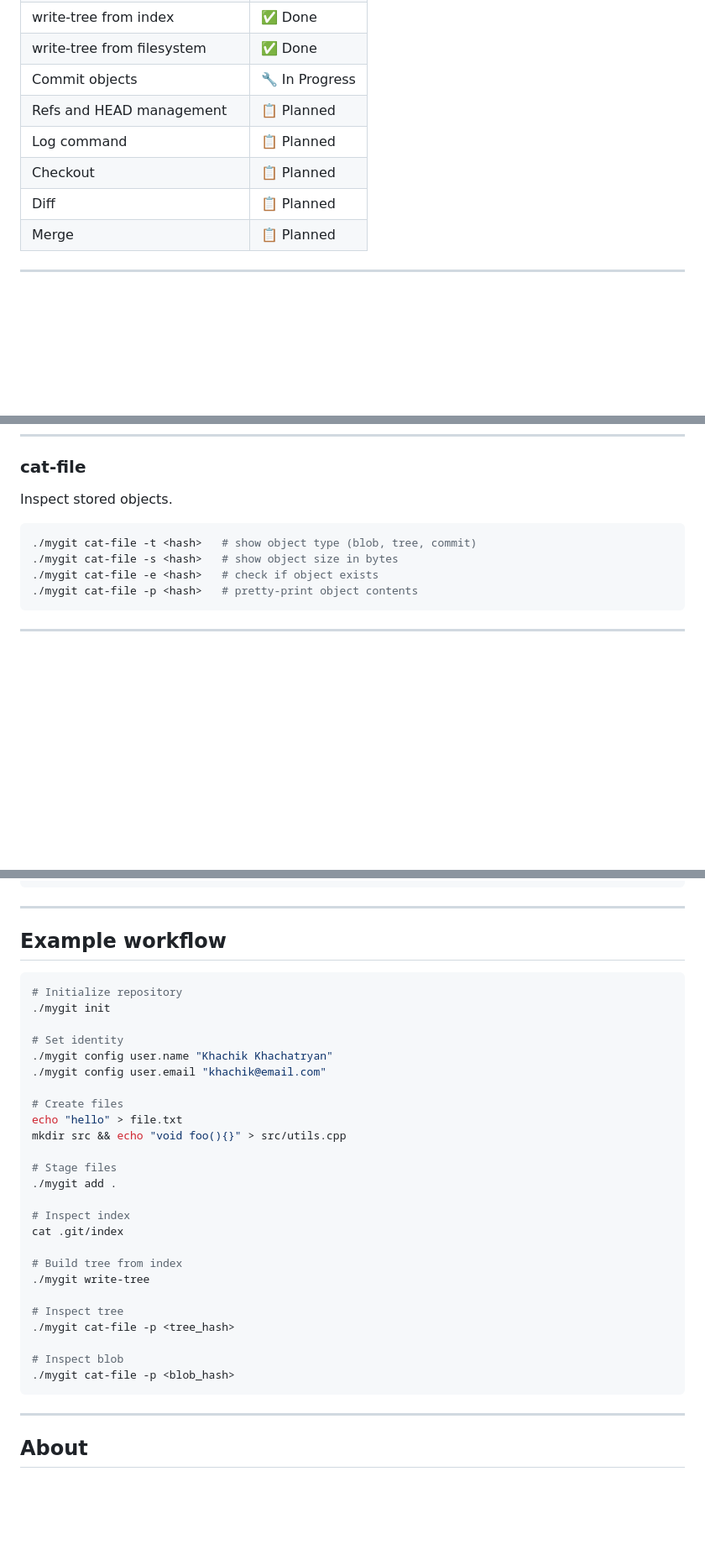
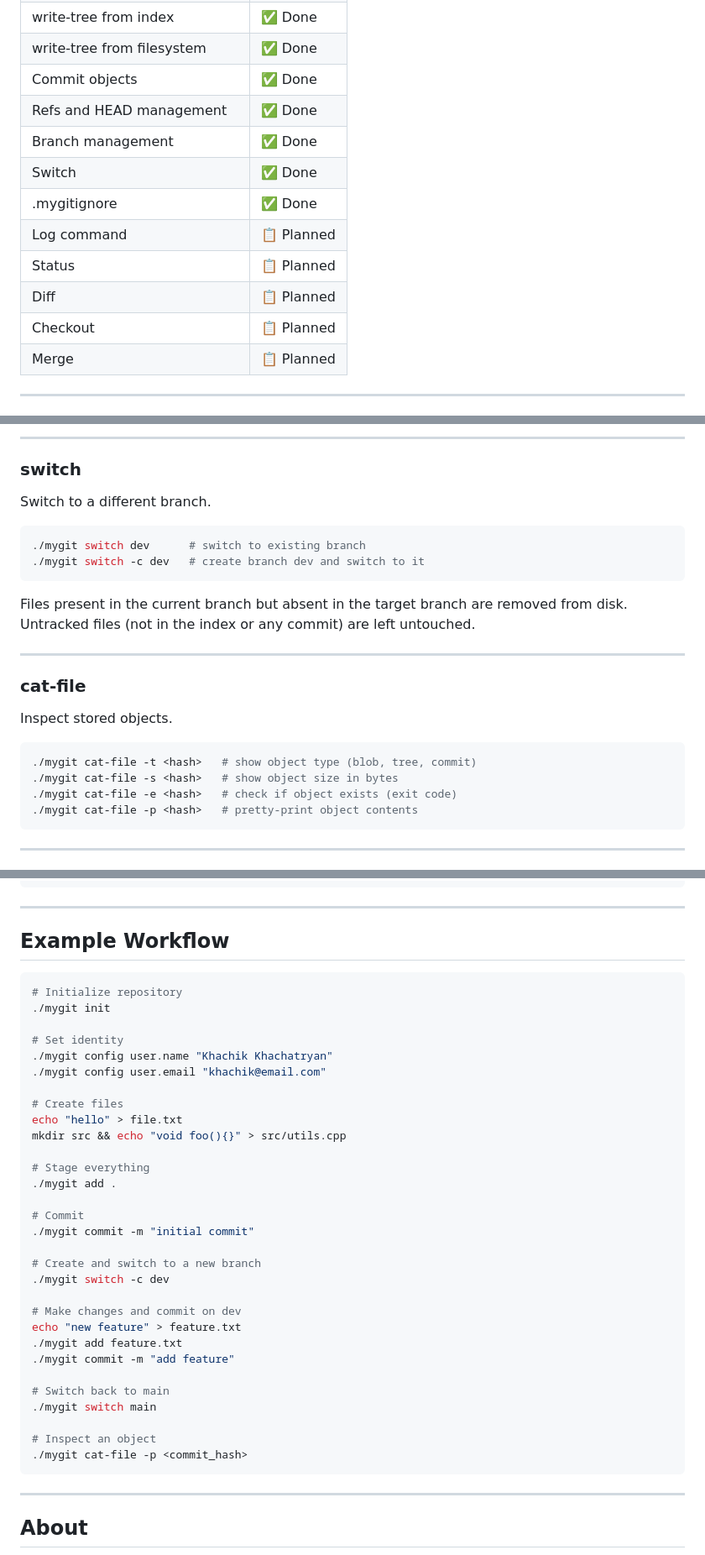
Before and after one commit to khachik14700/My_Git, a Markdown page: README.md, 3 parts joined by grey strips. Shown at 84% size. Drawn GitHub-style; blank space fills up the shorter version.

````diff
--- a/README.md
+++ b/README.md
@@ -22,11 +22,15 @@ Built step by step, understanding every algorithm and data structure along the w
 | Config (user.name, user.email) | ✅ Done |
 | write-tree from index | ✅ Done |
 | write-tree from filesystem | ✅ Done |
-| Commit objects | 🔧 In Progress |
-| Refs and HEAD management | 📋 Planned |
+| Commit objects | ✅ Done |
+| Refs and HEAD management | ✅ Done |
+| Branch management | ✅ Done |
+| Switch | ✅ Done |
+| .mygitignore | ✅ Done |
 | Log command | 📋 Planned |
+| Status | 📋 Planned |
+| Diff | 📋 Planned |
 | Checkout | 📋 Planned |
-| Diff | 📋 Planned |
 | Merge | 📋 Planned |
 
 ---
@@ -108,9 +143,23 @@ Build a tree object from the staging area.
+---
+
+### switch
+Switch to a different branch.
+```bash
+./mygit switch dev      # switch to existing branch
+./mygit switch -c dev   # create branch dev and switch to it
+```
+
+Files present in the current branch but absent in the target branch are removed from disk.
+Untracked files (not in the index or any commit) are left untouched.
+
+---
+
 ### cat-file
 Inspect stored objects.
 ```bash
 ./mygit cat-file -t <hash>   # show object type (blob, tree, commit)
 ./mygit cat-file -s <hash>   # show object size in bytes
-./mygit cat-file -e <hash>   # check if object exists
+./mygit cat-file -e <hash>   # check if object exists (exit code)
 ./mygit cat-file -p <hash>   # pretty-print object contents
 ```
 
@@ -262,7 +362,7 @@ make re     # rebuild from scratch
 
 ---
 
-## Example workflow
+## Example Workflow
 
 ```bash
 # Initialize repository
@@ -276,20 +376,25 @@ make re     # rebuild from scratch
 echo "hello" > file.txt
 mkdir src && echo "void foo(){}" > src/utils.cpp
 
-# Stage files
+# Stage everything
 ./mygit add .
 
-# Inspect index
-cat .git/index
+# Commit
+./mygit commit -m "initial commit"
 
-# Build tree from index
-./mygit write-tree
+# Create and switch to a new branch
+./mygit switch -c dev
 
-# Inspect tree
-./mygit cat-file -p <tree_hash>
+# Make changes and commit on dev
+echo "new feature" > feature.txt
+./mygit add feature.txt
+./mygit commit -m "add feature"
 
-# Inspect blob
-./mygit cat-file -p <blob_hash>
+# Switch back to main
+./mygit switch main
+
+# Inspect an object
+./mygit cat-file -p <commit_hash>
 ```
 
 ---
````
Also changed, not shown: other parts of README.md (+106 -24 lines).
